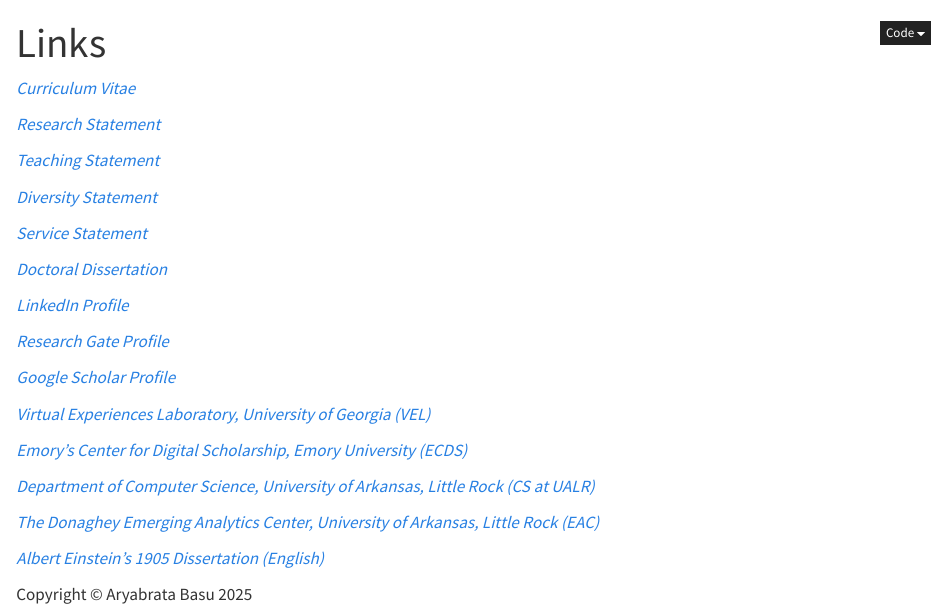
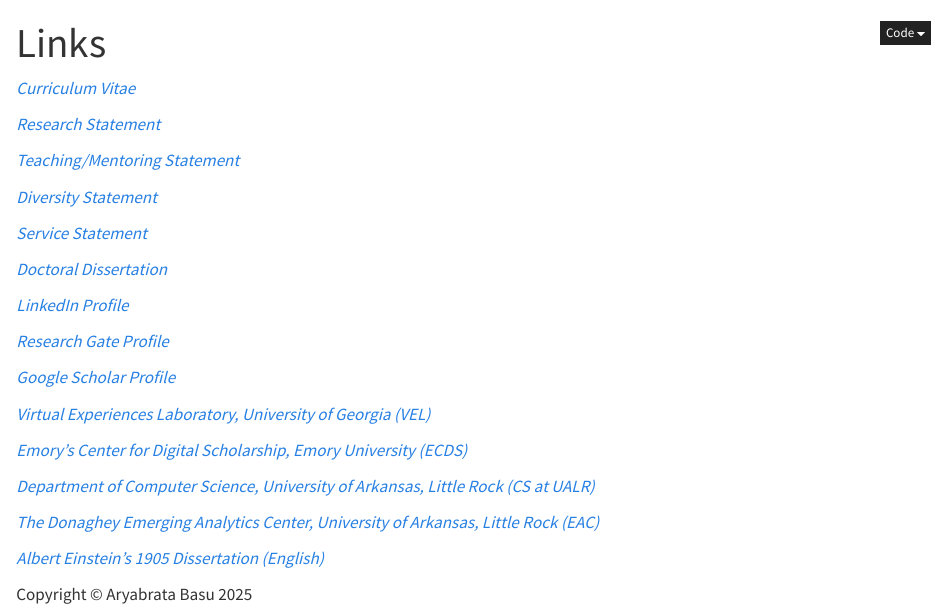
Before and after one commit to basuarya/basuarya.github.io, a Quarto document (links.qmd): the page in a window 1100 px wide, from its top. Rendered offline with R 4.5, knitr and Pandoc in place of Quarto, with nearby package versions.

Commit message:
integrated teaching-mentoring pdf

```diff
--- a/links.qmd
+++ b/links.qmd
@@ -18,7 +18,7 @@
 
 <p><a href="https://basuarya.github.io/documents/research_statement_basu.pdf" target="_blank"> <i> Research Statement</i> </a></p>
 
-<p><a href="https://basuarya.github.io/documents/mentoring_teaching_philosophy_basu.pdf" target="_blank"> <i> Teaching Statement</i> </a></p>
+<p><a href="https://basuarya.github.io/documents/mentoring_teaching_philosophy_basu.pdf" target="_blank"> <i> Teaching/Mentoring Statement</i> </a></p>
 
 <p><a href="https://basuarya.github.io/documents/diversity_statement_basu.pdf" target="_blank"> <i> Diversity Statement</i> </a></p>
 
```
Also changed, not shown: .quarto/idx/links.qmd.json, docs/search.json, 7 other files.
